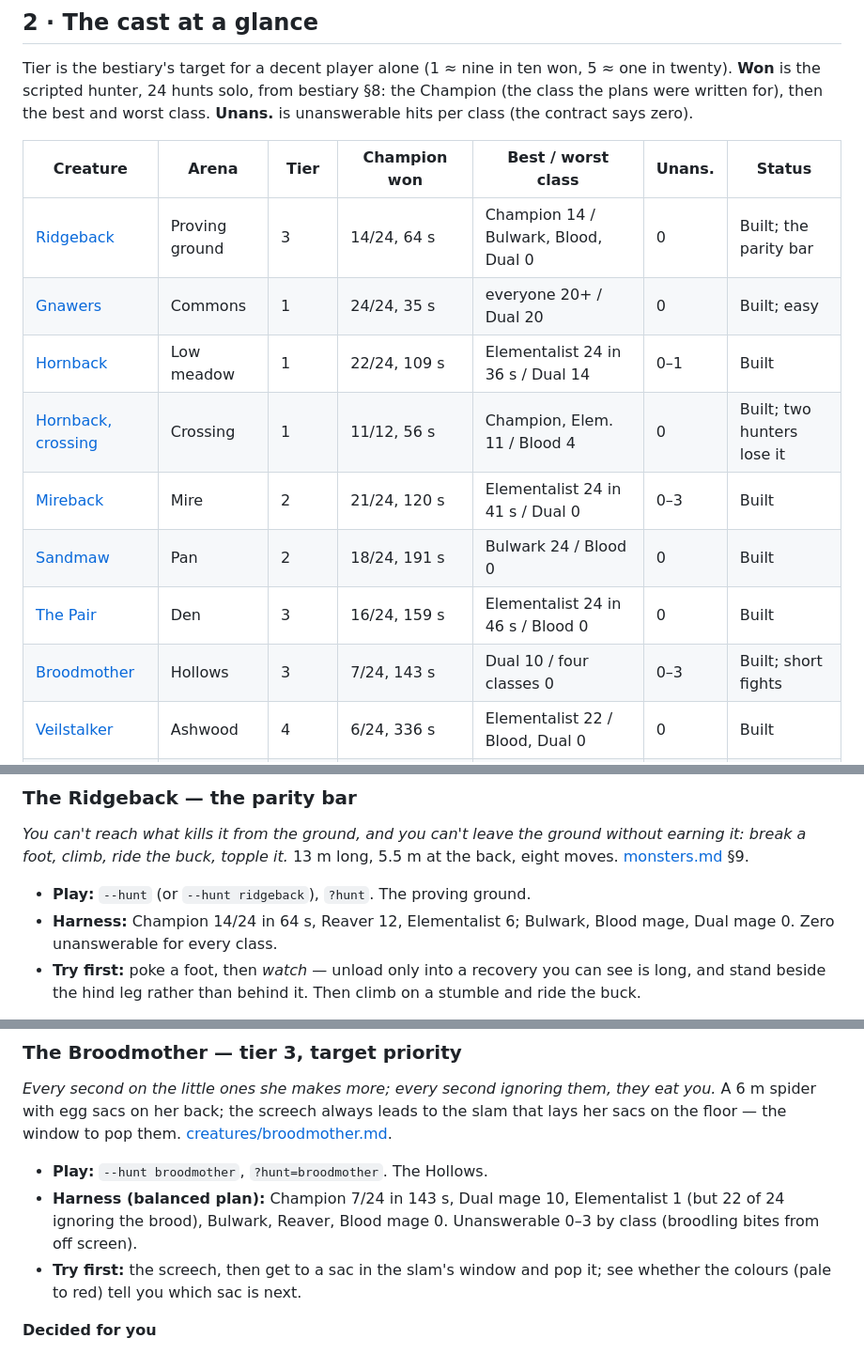
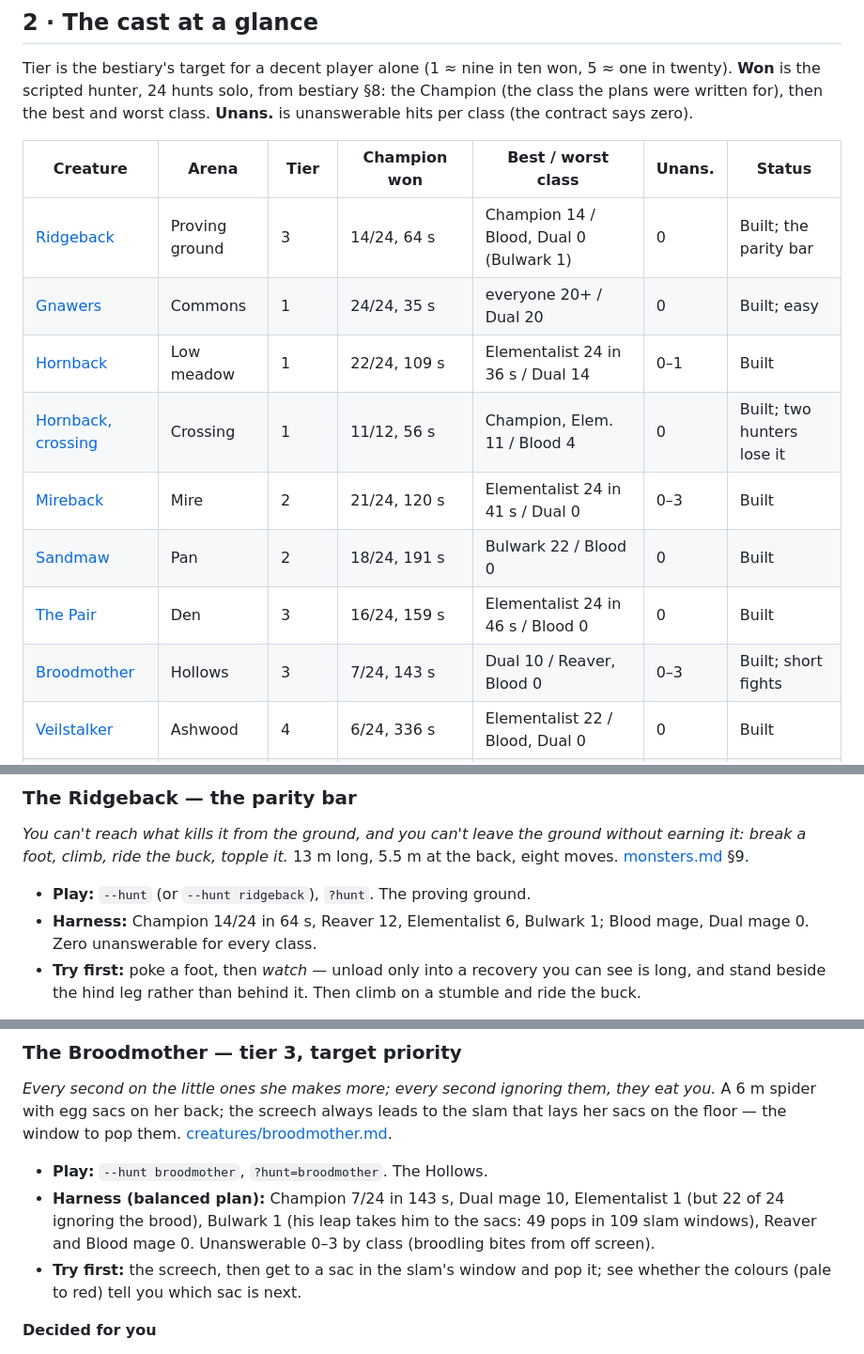
Before and after one commit to michaelenew/video-game, a Markdown page: docs/design/review.md, 3 parts joined by grey strips. Shown at 94% size. GitHub-like rendering.

Commit message:
Review guide: the Bulwark's new numbers
Co-Authored-By: Claude Opus 5.5 <noreply@anthropic.com>
Claude-Session: https://claude.ai/code/session_011uKNQ2ANpC5v5KCfescSvV

```diff
--- a/docs/design/review.md
+++ b/docs/design/review.md
@@ -92,14 +92,14 @@ says zero).
 
 | Creature | Arena | Tier | Champion won | Best / worst class | Unans. | Status |
 | --- | --- | --- | --- | --- | --- | --- |
-| [Ridgeback](monsters.md) | Proving ground | 3 | 14/24, 64 s | Champion 14 / Bulwark, Blood, Dual 0 | 0 | Built; the parity bar |
+| [Ridgeback](monsters.md) | Proving ground | 3 | 14/24, 64 s | Champion 14 / Blood, Dual 0 (Bulwark 1) | 0 | Built; the parity bar |
 | [Gnawers](creatures/gnawers.md) | Commons | 1 | 24/24, 35 s | everyone 20+ / Dual 20 | 0 | Built; easy |
 | [Hornback](creatures/hornback.md) | Low meadow | 1 | 22/24, 109 s | Elementalist 24 in 36 s / Dual 14 | 0–1 | Built |
 | [Hornback, crossing](creatures/hornback.md) | Crossing | 1 | 11/12, 56 s | Champion, Elem. 11 / Blood 4 | 0 | Built; two hunters lose it |
 | [Mireback](creatures/mireback.md) | Mire | 2 | 21/24, 120 s | Elementalist 24 in 41 s / Dual 0 | 0–3 | Built |
-| [Sandmaw](creatures/sandmaw.md) | Pan | 2 | 18/24, 191 s | Bulwark 24 / Blood 0 | 0 | Built |
+| [Sandmaw](creatures/sandmaw.md) | Pan | 2 | 18/24, 191 s | Bulwark 22 / Blood 0 | 0 | Built |
 | [The Pair](creatures/the-pair.md) | Den | 3 | 16/24, 159 s | Elementalist 24 in 46 s / Blood 0 | 0 | Built |
-| [Broodmother](creatures/broodmother.md) | Hollows | 3 | 7/24, 143 s | Dual 10 / four classes 0 | 0–3 | Built; short fights |
+| [Broodmother](creatures/broodmother.md) | Hollows | 3 | 7/24, 143 s | Dual 10 / Reaver, Blood 0 | 0–3 | Built; short fights |
 | [Veilstalker](creatures/veilstalker.md) | Ashwood | 4 | 6/24, 336 s | Elementalist 22 / Blood, Dual 0 | 0 | Built |
 | [Mantis](creatures/mantis.md) | Shrine | 5 | 0/24 | Elementalist 24 in 71 s / four classes 0–2 | 0 | Built |
 | [Galewing](creatures/galewing.md) | Cliffs | 4 | 4/24 (plan A), 7/24 (ride) | Elementalist 17–18 / Blood, Dual 0 | 0 | Built |
@@ -125,7 +125,7 @@ without earning it: break a foot, climb, ride the buck, topple it.* 13 m long,
 5.5 m at the back, eight moves. [monsters.md](monsters.md) §9.
 
 - **Play:** `--hunt` (or `--hunt ridgeback`), `?hunt`. The proving ground.
-- **Harness:** Champion 14/24 in 64 s, Reaver 12, Elementalist 6; Bulwark,
+- **Harness:** Champion 14/24 in 64 s, Reaver 12, Elementalist 6, Bulwark 1;
   Blood mage, Dual mage 0. Zero unanswerable for every class.
 - **Try first:** poke a foot, then *watch* — unload only into a recovery you
   can see is long, and stand beside the hind leg rather than behind it. Then
@@ -377,8 +377,8 @@ leads to the slam that lays her sacs on the floor — the window to pop them.
 
 - **Play:** `--hunt broodmother`, `?hunt=broodmother`. The Hollows.
 - **Harness (balanced plan):** Champion 7/24 in 143 s, Dual mage 10,
-  Elementalist 1 (but 22 of 24 ignoring the brood), Bulwark, Reaver, Blood
-  mage 0. Unanswerable 0–3 by class (broodling bites from off screen).
+  Elementalist 1 (but 22 of 24 ignoring the brood), Bulwark 1 (his leap
+  takes him to the sacs: 49 pops in 109 slam windows), Reaver and Blood mage 0. Unanswerable 0–3 by class (broodling bites from off screen).
 - **Try first:** the screech, then get to a sac in the slam's window and pop
   it; see whether the colours (pale to red) tell you which sac is next.
 
```
Also changed, not shown: other parts of docs/design/review.md (+5 -5 lines).
